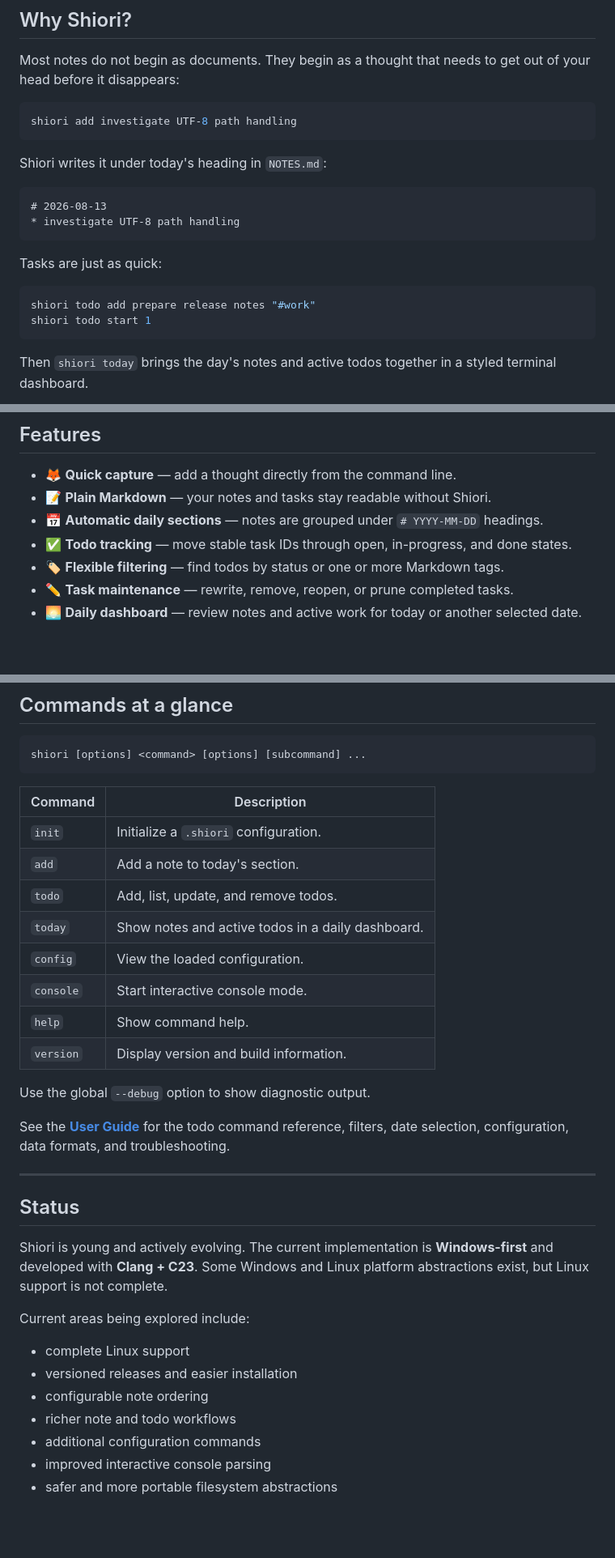
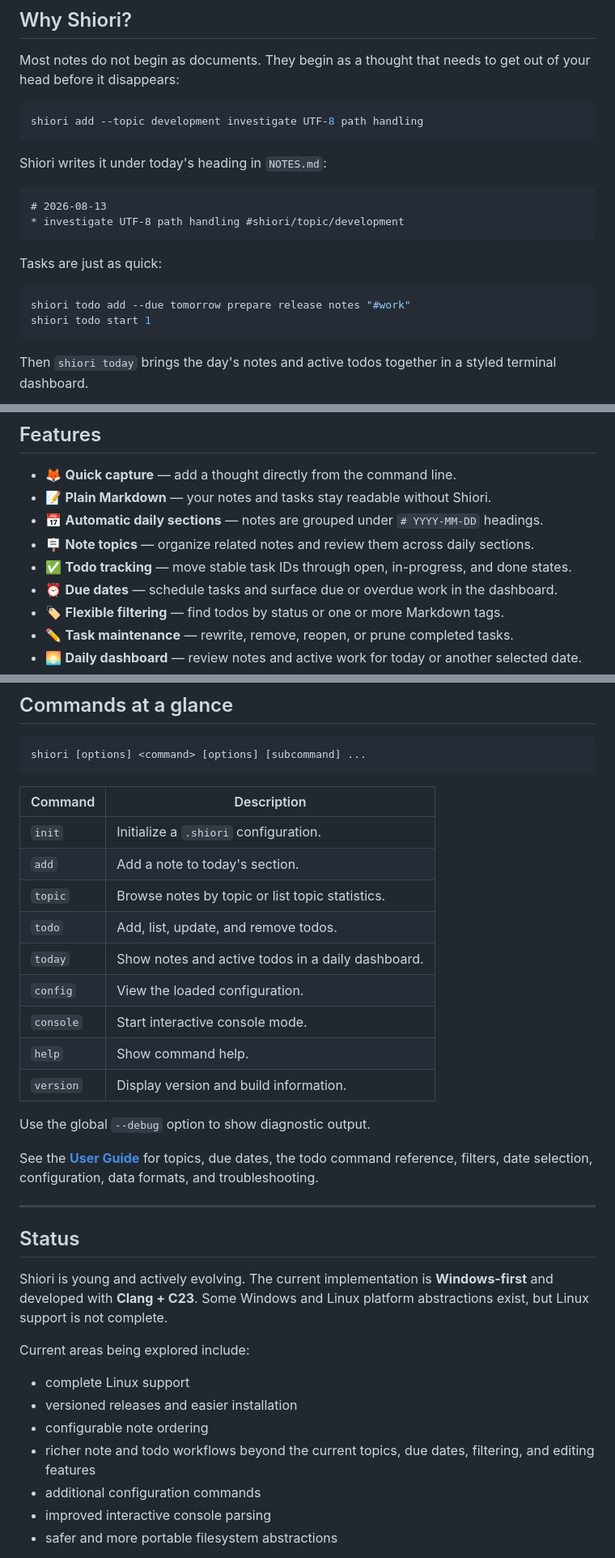
Before and after one commit to lycis/shiori, a Markdown page: README.md, 3 parts joined by grey strips. Shown at 81% size. Drawn GitHub-style; blank space fills up the shorter version.

Commit message:
chore: updated readme and user guide with latest features

````diff
--- a/README.md
+++ b/README.md
@@ -26,20 +26,20 @@ No database. No account. No cloud. Just plain text.
 Most notes do not begin as documents. They begin as a thought that needs to get out of your head before it disappears:
 
 ```console
-shiori add investigate UTF-8 path handling
+shiori add --topic development investigate UTF-8 path handling
 ```
 
 Shiori writes it under today's heading in `NOTES.md`:
 
 ```markdown
 # 2026-08-13
-* investigate UTF-8 path handling
+* investigate UTF-8 path handling #shiori/topic/development
 ```
 
 Tasks are just as quick:
 
 ```console
-shiori todo add prepare release notes "#work"
+shiori todo add --due tomorrow prepare release notes "#work"
 shiori todo start 1
 ```
 
@@ -54,7 +54,9 @@ Your data remains ordinary Markdown that works with any text editor or Markdown
 - 🦊 **Quick capture** — add a thought directly from the command line.
 - 📝 **Plain Markdown** — your notes and tasks stay readable without Shiori.
 - 📅 **Automatic daily sections** — notes are grouped under `# YYYY-MM-DD` headings.
+- 🪧 **Note topics** — organize related notes and review them across daily sections.
 - ✅ **Todo tracking** — move stable task IDs through open, in-progress, and done states.
+- ⏰ **Due dates** — schedule tasks and surface due or overdue work in the dashboard.
 - 🏷️ **Flexible filtering** — find todos by status or one or more Markdown tags.
 - ✏️ **Task maintenance** — rewrite, remove, reopen, or prune completed tasks.
 - 🌅 **Daily dashboard** — review notes and active work for today or another selected date.
@@ -110,6 +112,7 @@ shiori [options] <command> [options] [subcommand] ...
 |---|---|
 | `init` | Initialize a `.shiori` configuration. |
 | `add` | Add a note to today's section. |
+| `topic` | Browse notes by topic or list topic statistics. |
 | `todo` | Add, list, update, and remove todos. |
 | `today` | Show notes and active todos in a daily dashboard. |
 | `config` | View the loaded configuration. |
@@ -119,7 +122,7 @@ shiori [options] <command> [options] [subcommand] ...
 
 Use the global `--debug` option to show diagnostic output.
 
-See the **[User Guide](docs/USER_GUIDE.md)** for the todo command reference, filters, date selection, configuration, data formats, and troubleshooting.
+See the **[User Guide](docs/USER_GUIDE.md)** for topics, due dates, the todo command reference, filters, date selection, configuration, data formats, and troubleshooting.
 
 ---
 
@@ -132,7 +135,7 @@ Current areas being explored include:
 - complete Linux support
 - versioned releases and easier installation
 - configurable note ordering
-- richer note and todo workflows
+- richer note and todo workflows beyond the current topics, due dates, filtering, and editing features
 - additional configuration commands
 - improved interactive console parsing
 - safer and more portable filesystem abstractions
````
Also changed, not shown: docs/USER_GUIDE.md (+69 -6 lines).
